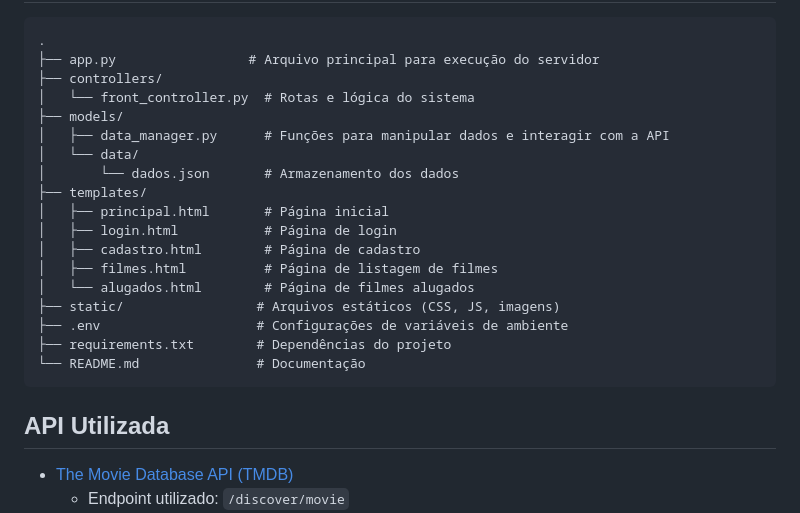
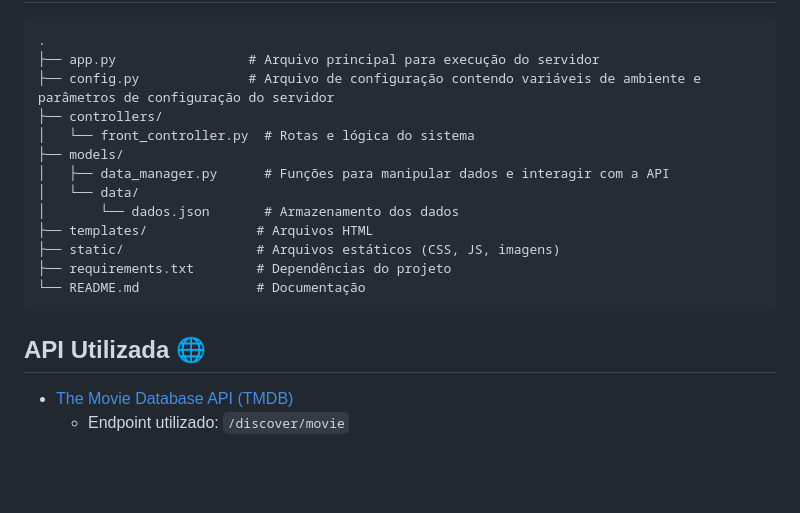
Before and after one commit to JoseEspindola/Projeto-Jana, a Markdown page: README.md, the part around one of its changes. Drawn GitHub-style; blank space fills up the shorter version.

````diff
--- a/README.md
+++ b/README.md
@@ -63,25 +68,20 @@ models/data/dados.json
 ```
 .
 ├── app.py                 # Arquivo principal para execução do servidor
+├── config.py              # Arquivo de configuração contendo variáveis de ambiente e parâmetros de configuração do servidor
 ├── controllers/
 │   └── front_controller.py  # Rotas e lógica do sistema
 ├── models/
 │   ├── data_manager.py      # Funções para manipular dados e interagir com a API
 │   └── data/
 │       └── dados.json       # Armazenamento dos dados
-├── templates/
-│   ├── principal.html       # Página inicial
-│   ├── login.html           # Página de login
-│   ├── cadastro.html        # Página de cadastro
-│   ├── filmes.html          # Página de listagem de filmes
-│   └── alugados.html        # Página de filmes alugados
+├── templates/              # Arquivos HTML
 ├── static/                 # Arquivos estáticos (CSS, JS, imagens)
-├── .env                    # Configurações de variáveis de ambiente
 ├── requirements.txt        # Dependências do projeto
 └── README.md               # Documentação
 ```
 
-## API Utilizada
+## API Utilizada 🌐
 - [The Movie Database API (TMDB)](https://www.themoviedb.org/documentation/api)
   - Endpoint utilizado: `/discover/movie`
   - Parâmetros principais:
````
Also changed, not shown: other parts of README.md (+34 -29 lines).
